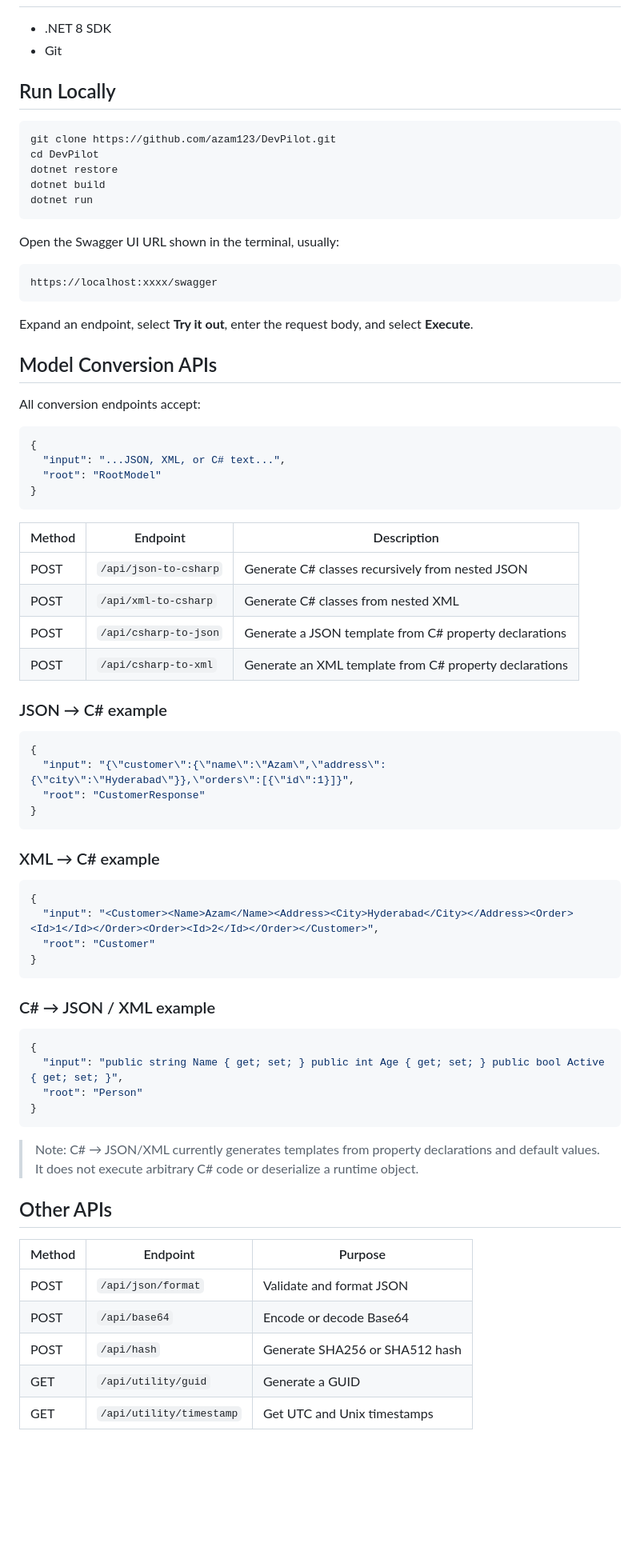
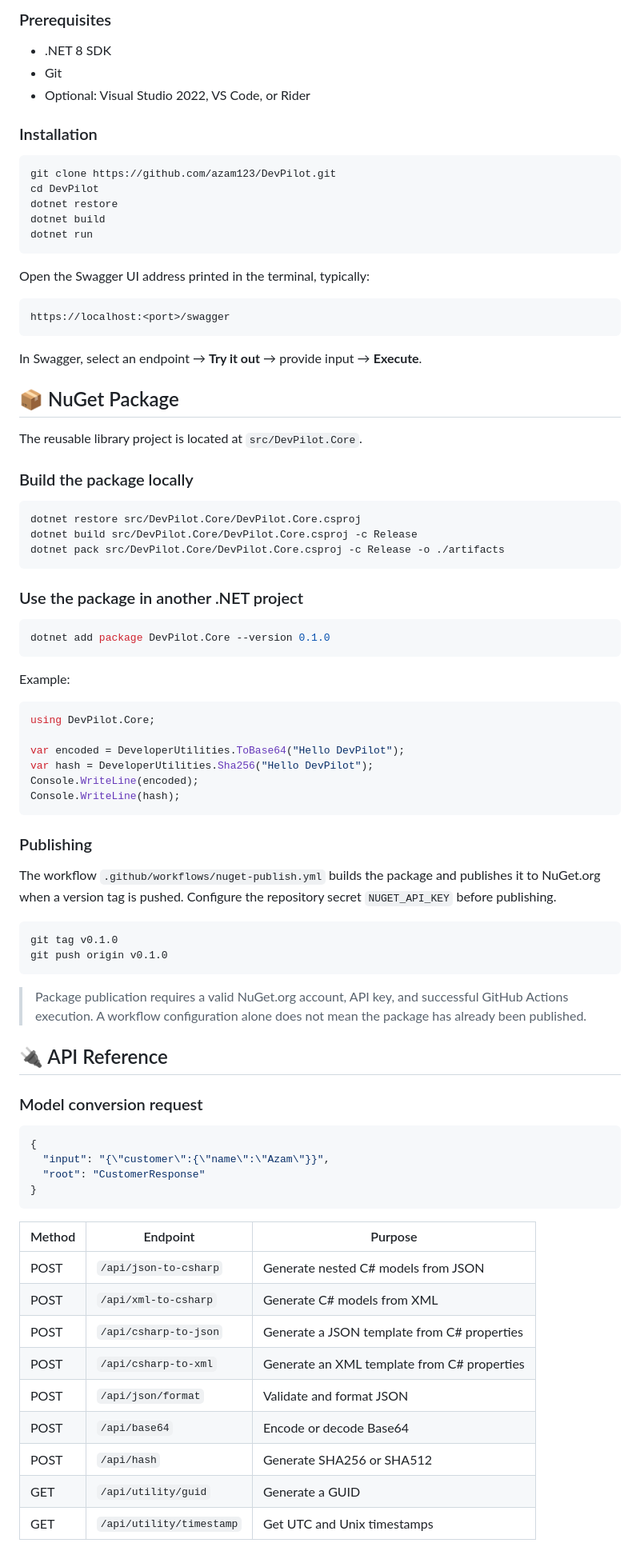
Before and after one commit to azam123/DevPilot, a Markdown page: README.md, the part around one of its changes. Shown at 80% size. GitHub-like rendering; blank space fills up the shorter version.

Commit message:
Document NuGet package, setup, badges, and architecture

````diff
--- a/README.md
+++ b/README.md
@@ -19,8 +39,10 @@ DevPilot is a .NET 8 ASP.NET Core Web API providing developer productivity utili
+### Prerequisites
 
 - .NET 8 SDK
 - Git
+- Optional: Visual Studio 2022, VS Code, or Rider
 
-## Run Locally
+### Installation
 
 ```bash
 git clone https://github.com/azam123/DevPilot.git
@@ -30,68 +52,74 @@ dotnet build
 dotnet run
 ```
 
-Open the Swagger UI URL shown in the terminal, usually:
+Open the Swagger UI address printed in the terminal, typically:
 
 ```text
-https://localhost:xxxx/swagger
+https://localhost:<port>/swagger
 ```
 
-Expand an endpoint, select **Try it out**, enter the request body, and select **Execute**.
+In Swagger, select an endpoint → **Try it out** → provide input → **Execute**.
 
-## Model Conversion APIs
+## 📦 NuGet Package
 
-All conversion endpoints accept:
+The reusable library project is located at `src/DevPilot.Core`.
+
+### Build the package locally
+
+```bash
+dotnet restore src/DevPilot.Core/DevPilot.Core.csproj
+dotnet build src/DevPilot.Core/DevPilot.Core.csproj -c Release
+dotnet pack src/DevPilot.Core/DevPilot.Core.csproj -c Release -o ./artifacts
+```
+
+### Use the package in another .NET project
+
+```bash
+dotnet add package DevPilot.Core --version 0.1.0
+```
+
+Example:
+
+```csharp
+using DevPilot.Core;
+
+var encoded = DeveloperUtilities.ToBase64("Hello DevPilot");
+var hash = DeveloperUtilities.Sha256("Hello DevPilot");
+Console.WriteLine(encoded);
+Console.WriteLine(hash);
+```
+
+### Publishing
+
+The workflow `.github/workflows/nuget-publish.yml` builds the package and publishes it to NuGet.org when a version tag is pushed. Configure the repository secret `NUGET_API_KEY` before publishing.
+
+```bash
+git tag v0.1.0
+git push origin v0.1.0
+```
+
+> Package publication requires a valid NuGet.org account, API key, and successful GitHub Actions execution. A workflow configuration alone does not mean the package has already been published.
+
+## 🔌 API Reference
+
+### Model conversion request
 
 ```json
 {
-  "input": "...JSON, XML, or C# text...",
-  "root": "RootModel"
-}
-```
-
-| Method | Endpoint | Description |
-|---|---|---|
-| POST | `/api/json-to-csharp` | Generate C# classes recursively from nested JSON |
-| POST | `/api/xml-to-csharp` | Generate C# classes from nested XML |
-| POST | `/api/csharp-to-json` | Generate a JSON template from C# property declarations |
-| POST | `/api/csharp-to-xml` | Generate an XML template from C# property declarations |
-
-### JSON → C# example
-
-```json
-{
-  "input": "{\"customer\":{\"name\":\"Azam\",\"address\":{\"city\":\"Hyderabad\"}},\"orders\":[{\"id\":1}]}",
+  "input": "{\"customer\":{\"name\":\"Azam\"}}",
   "root": "CustomerResponse"
 }
 ```
 
-### XML → C# example
-
-```json
-{
-  "input": "<Customer><Name>Azam</Name><Address><City>Hyderabad</City></Address><Order><Id>1</Id></Order><Order><Id>2</Id></Order></Customer>",
-  "root": "Customer"
-}
-```
-
-### C# → JSON / XML example
-
-```json
-{
-  "input": "public string Name { get; set; } public int Age { get; set; } public bool Active { get; set; }",
-  "root": "Person"
-}
-```
-
-> Note: C# → JSON/XML currently generates templates from property declarations and default values. It does not execute arbitrary C# code or deserialize a runtime object.
-
-## Other APIs
-
 | Method | Endpoint | Purpose |
 |---|---|---|
+| POST | `/api/json-to-csharp` | Generate nested C# models from JSON |
+| POST | `/api/xml-to-csharp` | Generate C# models from XML |
+| POST | `/api/csharp-to-json` | Generate a JSON template from C# properties |
+| POST | `/api/csharp-to-xml` | Generate an XML template from C# properties |
 | POST | `/api/json/format` | Validate and format JSON |
 | POST | `/api/base64` | Encode or decode Base64 |
-| POST | `/api/hash` | Generate SHA256 or SHA512 hash |
+| POST | `/api/hash` | Generate SHA256 or SHA512 |
 | GET | `/api/utility/guid` | Generate a GUID |
 | GET | `/api/utility/timestamp` | Get UTC and Unix timestamps |
 
````
Also changed, not shown: other parts of README.md (+58 -27 lines).
